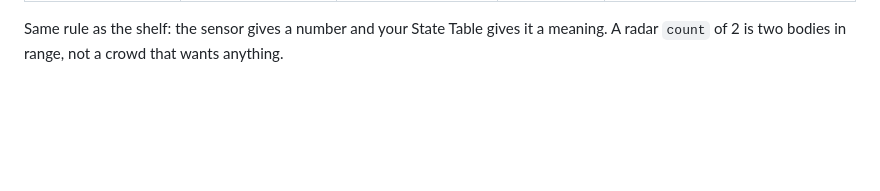
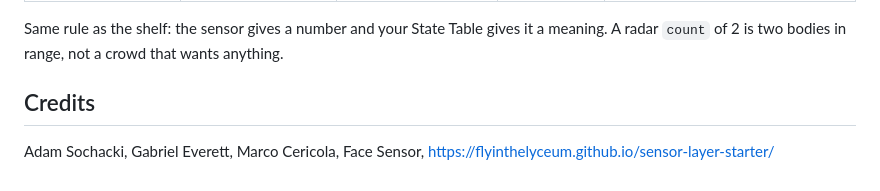
Before and after one commit to asochacki30-glitch/sensor-prototype-pairname, a Markdown page: bench/README.md, the part around the change. GitHub-like rendering; blank space fills up the shorter version.

Commit message:
README: credits, sensor, live URL

```diff
--- a/bench/README.md
+++ b/bench/README.md
@@ -81,3 +81,5 @@ Mr. Reasy's own bench sensors, lent to pairs whose simple sensor already works i
 | Load cell, 10 kg or 15 kg bar | `loaded`, `weight` | Needs an amplifier board (HX711 or NAU7802) | Nano | Moderate once the amplifier is in hand. Ask Mr. Reasy whether one is free before you plan on it. |
 
 Same rule as the shelf: the sensor gives a number and your State Table gives it a meaning. A radar `count` of 2 is two bodies in range, not a crowd that wants anything.
+## Credits
+Adam Sochacki, Gabriel Everett, Marco Cericola, Face Sensor, https://flyinthelyceum.github.io/sensor-layer-starter/
```
